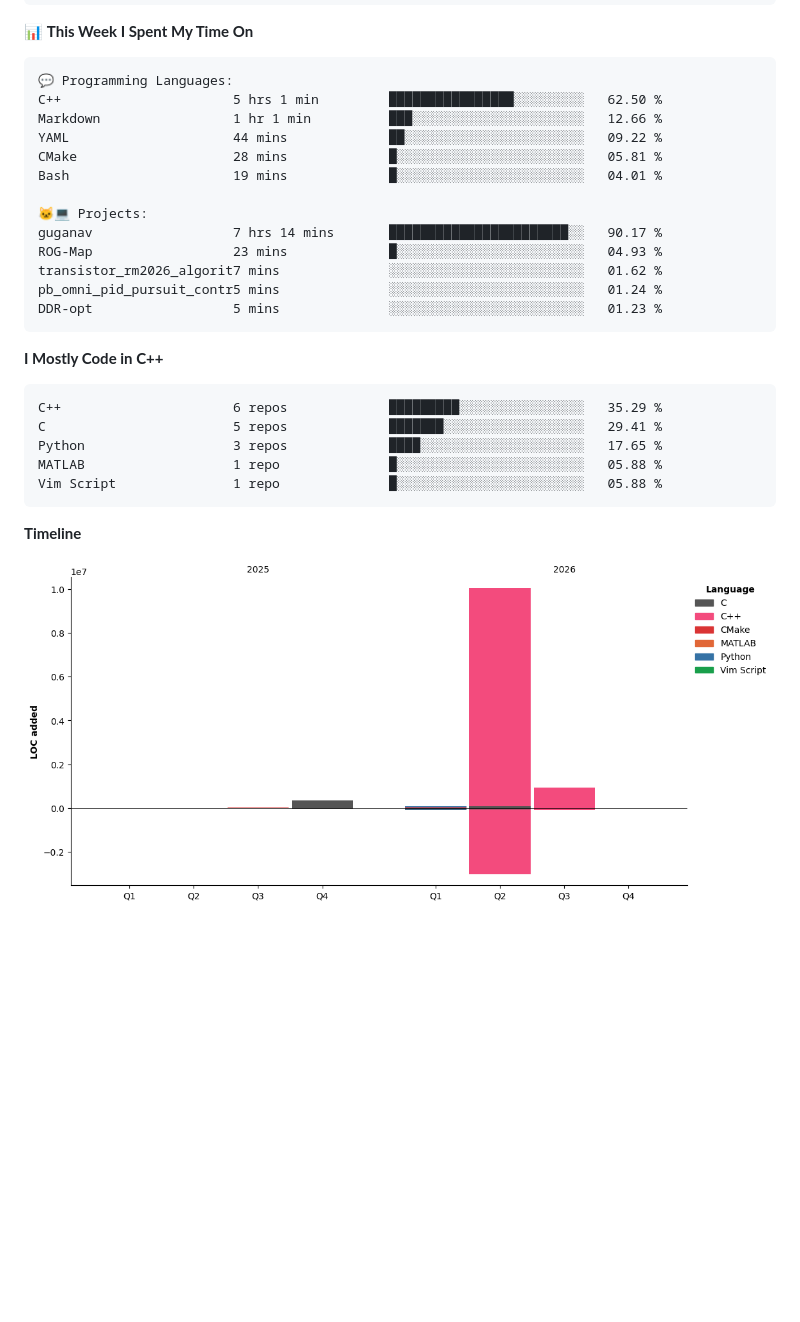
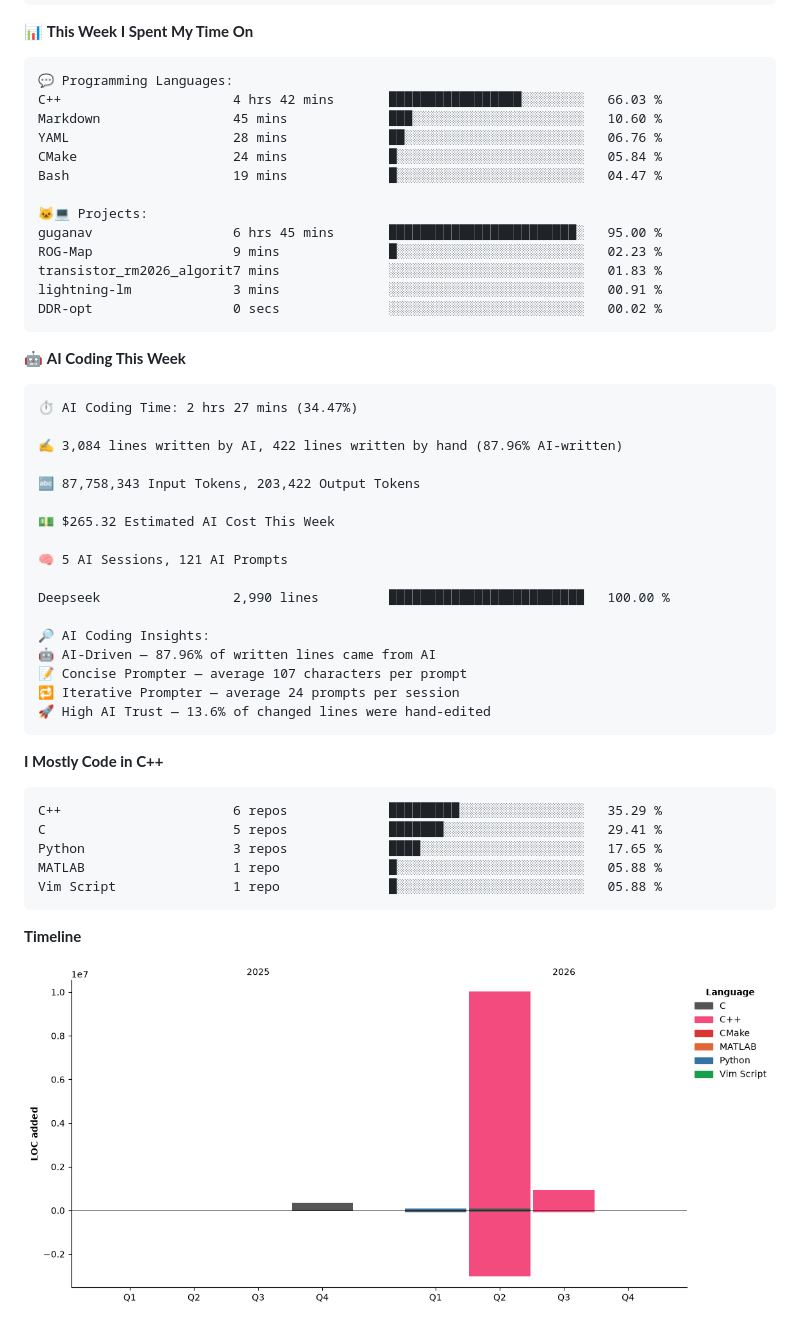
Before and after one commit to LemperorD/LemperorD, a Markdown page: README.md, the part around one of its changes. GitHub-like rendering; pictures changed too: assets/bar_graph.png; blank space fills up the shorter version.

Commit message:
Updated with Dev Metrics

````diff
--- a/README.md
+++ b/README.md
@@ -46,18 +44,40 @@ Sunday                   328 commits         ████░░░░░░░
 
 ```text
 💬 Programming Languages:
-C++                      5 hrs 1 min         ████████████████░░░░░░░░░   62.50 %
-Markdown                 1 hr 1 min          ███░░░░░░░░░░░░░░░░░░░░░░   12.66 %
-YAML                     44 mins             ██░░░░░░░░░░░░░░░░░░░░░░░   09.22 %
-CMake                    28 mins             █░░░░░░░░░░░░░░░░░░░░░░░░   05.81 %
-Bash                     19 mins             █░░░░░░░░░░░░░░░░░░░░░░░░   04.01 %
+C++                      4 hrs 42 mins       █████████████████░░░░░░░░   66.03 %
+Markdown                 45 mins             ███░░░░░░░░░░░░░░░░░░░░░░   10.60 %
+YAML                     28 mins             ██░░░░░░░░░░░░░░░░░░░░░░░   06.76 %
+CMake                    24 mins             █░░░░░░░░░░░░░░░░░░░░░░░░   05.84 %
+Bash                     19 mins             █░░░░░░░░░░░░░░░░░░░░░░░░   04.47 %
 
 🐱‍💻 Projects:
-guganav                  7 hrs 14 mins       ███████████████████████░░   90.17 %
-ROG-Map                  23 mins             █░░░░░░░░░░░░░░░░░░░░░░░░   04.93 %
-transistor_rm2026_algorit7 mins              ░░░░░░░░░░░░░░░░░░░░░░░░░   01.62 %
-pb_omni_pid_pursuit_contr5 mins              ░░░░░░░░░░░░░░░░░░░░░░░░░   01.24 %
-DDR-opt                  5 mins              ░░░░░░░░░░░░░░░░░░░░░░░░░   01.23 %
+guganav                  6 hrs 45 mins       ████████████████████████░   95.00 %
+ROG-Map                  9 mins              █░░░░░░░░░░░░░░░░░░░░░░░░   02.23 %
+transistor_rm2026_algorit7 mins              ░░░░░░░░░░░░░░░░░░░░░░░░░   01.83 %
+lightning-lm             3 mins              ░░░░░░░░░░░░░░░░░░░░░░░░░   00.91 %
+DDR-opt                  0 secs              ░░░░░░░░░░░░░░░░░░░░░░░░░   00.02 %
+```
+
+🤖 **AI Coding This Week**
+
+```text
+⏱ AI Coding Time: 2 hrs 27 mins (34.47%)
+
+✍️ 3,084 lines written by AI, 422 lines written by hand (87.96% AI-written)
+
+🔤 87,758,343 Input Tokens, 203,422 Output Tokens
+
+💵 $265.32 Estimated AI Cost This Week
+
+🧠 5 AI Sessions, 121 AI Prompts
+
+Deepseek                 2,990 lines         █████████████████████████   100.00 %
+
+🔎 AI Coding Insights:
+🤖 AI-Driven — 87.96% of written lines came from AI
+📝 Concise Prompter — average 107 characters per prompt
+🔁 Iterative Prompter — average 24 prompts per session
+🚀 High AI Trust — 13.6% of changed lines were hand-edited
 ```
 
 **I Mostly Code in C++**
````
Also changed, not shown: other parts of README.md (+1 -3 lines).
